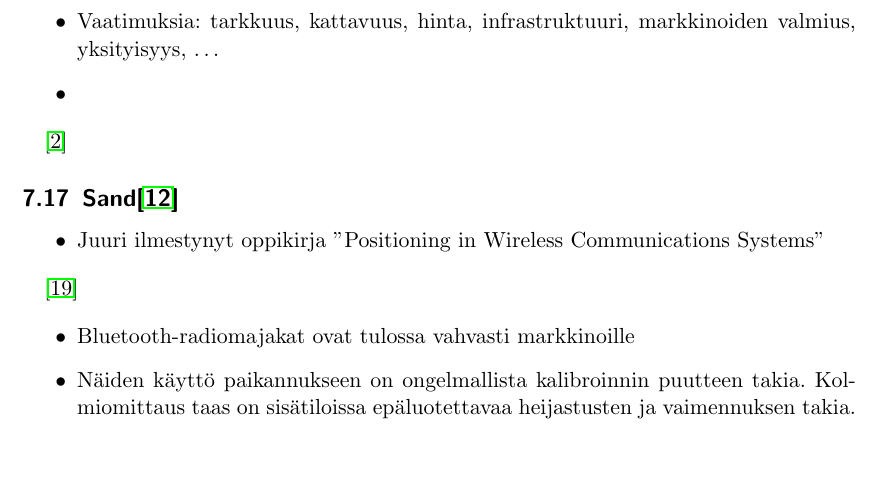
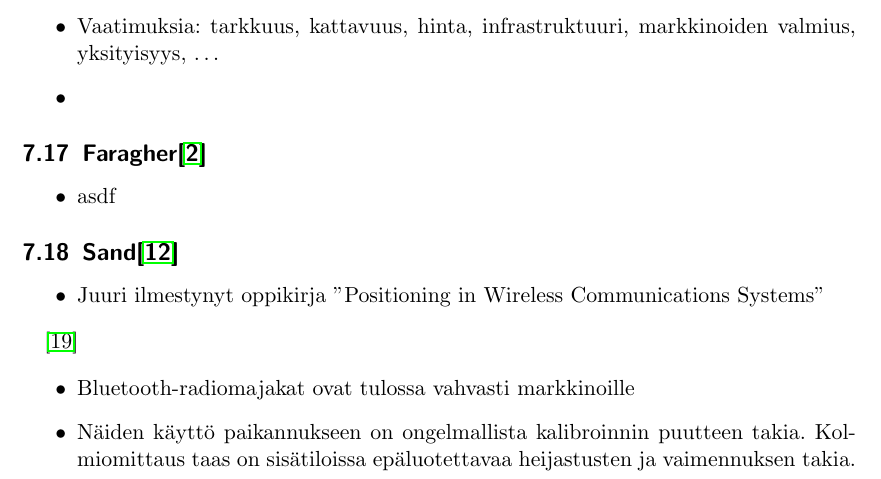
Before and after one commit to jarnoharno/kandi, a LaTeX document (aine.tex): part of page 9 of 11, cut so that both start at the same text. Compiled offline with pdfLaTeX.

Commit message:
update new latex

```diff
--- a/aine.tex
+++ b/aine.tex
@@ -5,10 +5,15 @@
 \usepackage[numbers]{natbib}
 \usepackage[xindy,nonumberlist,acronym]{glossaries}
 \usepackage{hyperref}
+
+\input{glossary.tex}
+\makeglossaries
+
 \subject{Aine}
 \author{Jarno Leppänen}
 \title{Sisätilapaikannus matkapuhelimella}
 \date{18.2.2014}
+
 \begin{document}
 
 \maketitle
@@ -324,7 +326,11 @@ asdfasdafsdasasdf
   \item
 \end{itemize}
 
-\cite{faragher2012opportunistic}
+
+\subsection{Faragher\cite{faragher2012opportunistic}}
+\begin{itemize}
+  \item asdf
+\end{itemize}
 
 \subsection{Sand\cite{sand2014positioning}}
 \begin{itemize}
```
Also changed, not shown: aine.tex (3 more changed lines), 3 other files.
